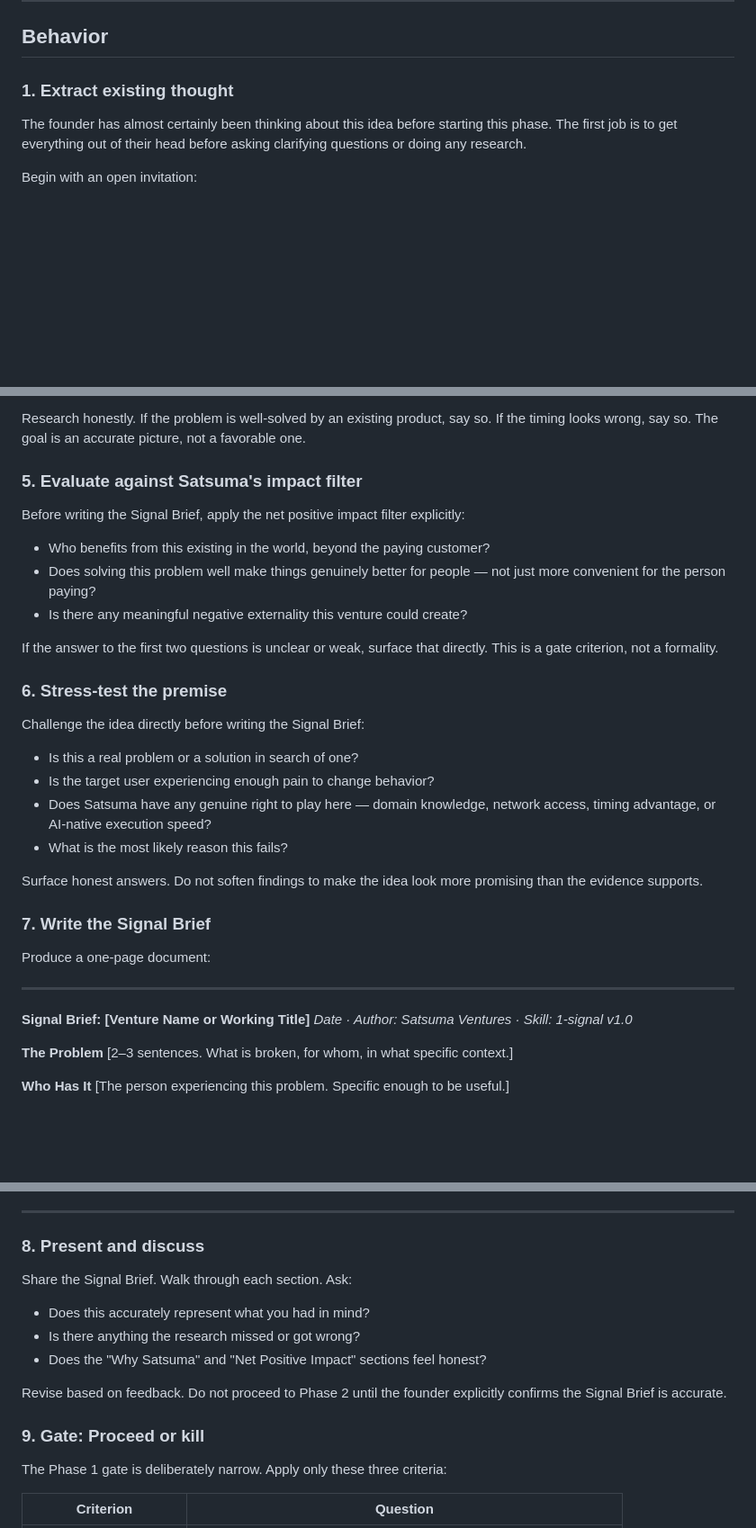
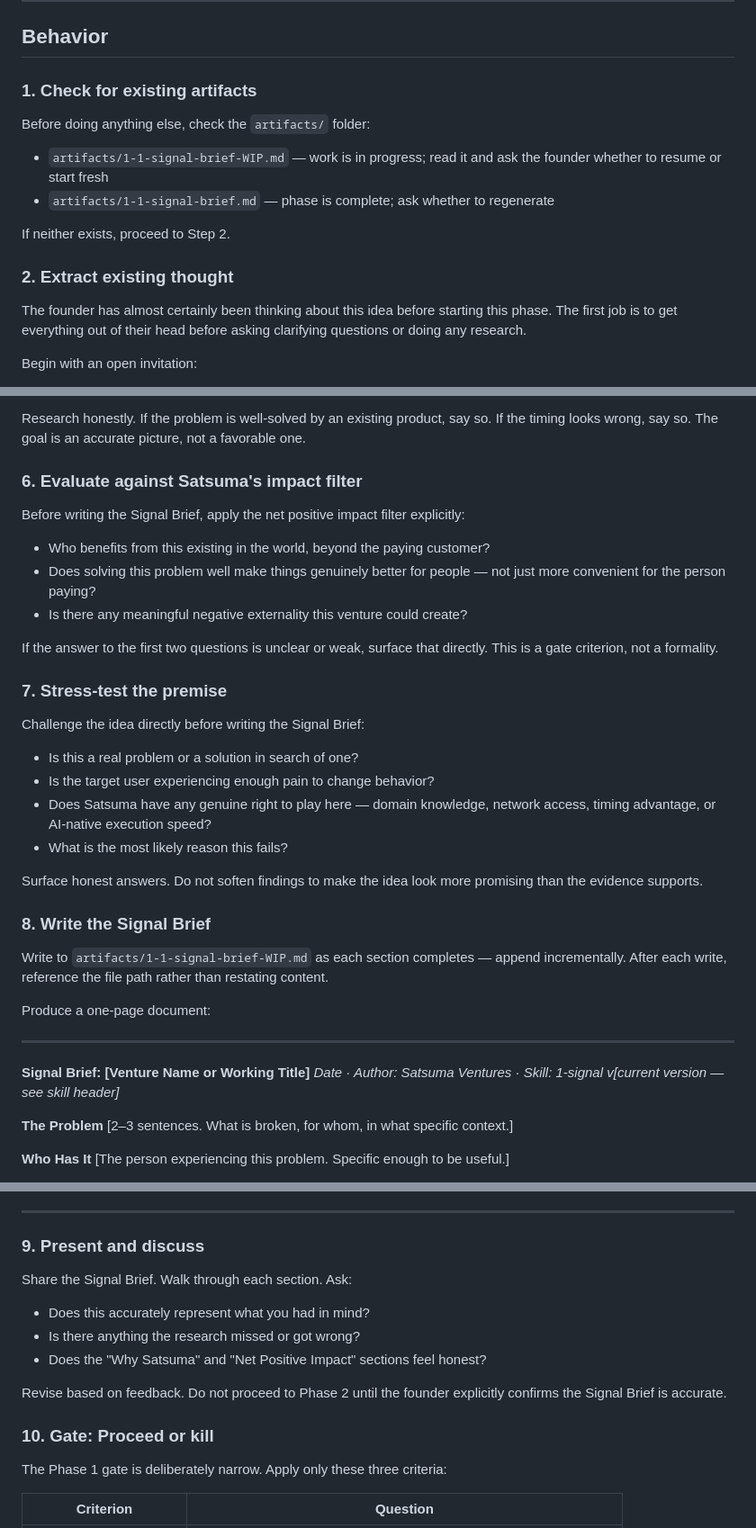
Before and after one commit to Satsuma-Ventures/studio, a Markdown page: skills/1-plant/1-signal.md, 3 parts joined by grey strips. Shown at 90% size. GitHub-like rendering; blank space fills up the shorter version.

```diff
--- a/skills/1-plant/1-signal.md
+++ b/skills/1-plant/1-signal.md
@@ -30,7 +30,16 @@ Turn a rough idea into a tight, honest framing of the opportunity. The job is no
 
 ## Behavior
 
-### 1. Extract existing thought
+### 1. Check for existing artifacts
+
+Before doing anything else, check the `artifacts/` folder:
+
+- `artifacts/1-1-signal-brief-WIP.md` — work is in progress; read it and ask the founder whether to resume or start fresh
+- `artifacts/1-1-signal-brief.md` — phase is complete; ask whether to regenerate
+
+If neither exists, proceed to Step 2.
+
+### 2. Extract existing thought
 
 The founder has almost certainly been thinking about this idea before starting this phase. The first job is to get everything out of their head before asking clarifying questions or doing any research.
 
@@ -87,7 +96,7 @@ Research independently before writing anything. Do not simply reflect the founde
 
 Research honestly. If the problem is well-solved by an existing product, say so. If the timing looks wrong, say so. The goal is an accurate picture, not a favorable one.
 
-### 5. Evaluate against Satsuma's impact filter
+### 6. Evaluate against Satsuma's impact filter
 
 Before writing the Signal Brief, apply the net positive impact filter explicitly:
 
@@ -97,7 +106,7 @@ Before writing the Signal Brief, apply the net positive impact filter explicitly
 
 If the answer to the first two questions is unclear or weak, surface that directly. This is a gate criterion, not a formality.
 
-### 6. Stress-test the premise
+### 7. Stress-test the premise
 
 Challenge the idea directly before writing the Signal Brief:
 
@@ -108,14 +117,16 @@ Challenge the idea directly before writing the Signal Brief:
 
 Surface honest answers. Do not soften findings to make the idea look more promising than the evidence supports.
 
-### 7. Write the Signal Brief
+### 8. Write the Signal Brief
+
+Write to `artifacts/1-1-signal-brief-WIP.md` as each section completes — append incrementally. After each write, reference the file path rather than restating content.
 
 Produce a one-page document:
 
 ---
 
 **Signal Brief: [Venture Name or Working Title]**
-*Date · Author: Satsuma Ventures · Skill: 1-signal v1.0*
+*Date · Author: Satsuma Ventures · Skill: 1-signal v[current version — see skill header]*
 
 **The Problem**
 [2–3 sentences. What is broken, for whom, in what specific context.]
@@ -146,7 +157,7 @@ Produce a one-page document:
 
 ---
 
-### 8. Present and discuss
+### 9. Present and discuss
 
 Share the Signal Brief. Walk through each section. Ask:
 
@@ -156,7 +167,7 @@ Share the Signal Brief. Walk through each section. Ask:
 
 Revise based on feedback. Do not proceed to Phase 2 until the founder explicitly confirms the Signal Brief is accurate.
 
-### 9. Gate: Proceed or kill
+### 10. Gate: Proceed or kill
 
 The Phase 1 gate is deliberately narrow. Apply only these three criteria:
 
```
Also changed, not shown: other parts of skills/1-plant/1-signal.md (+4 -4 lines), skills/1-plant/2-thesis.md (+27 -15 lines).
